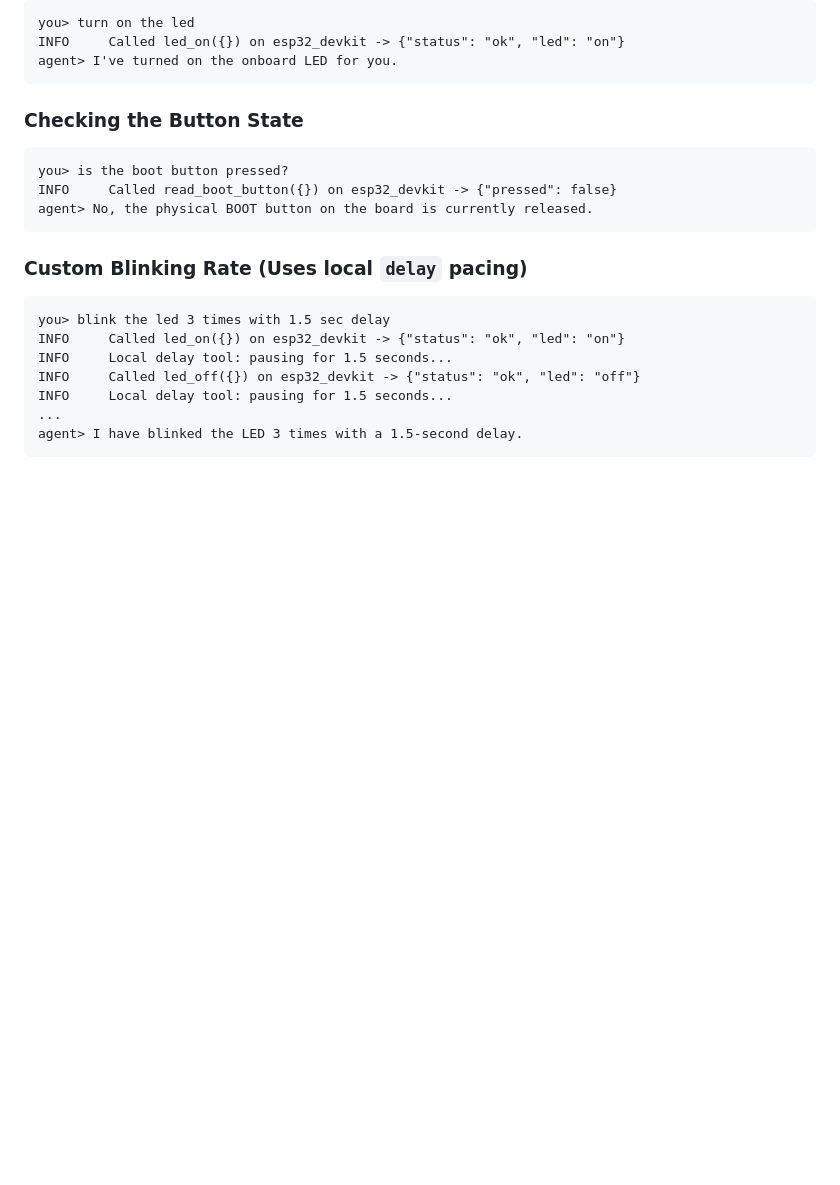
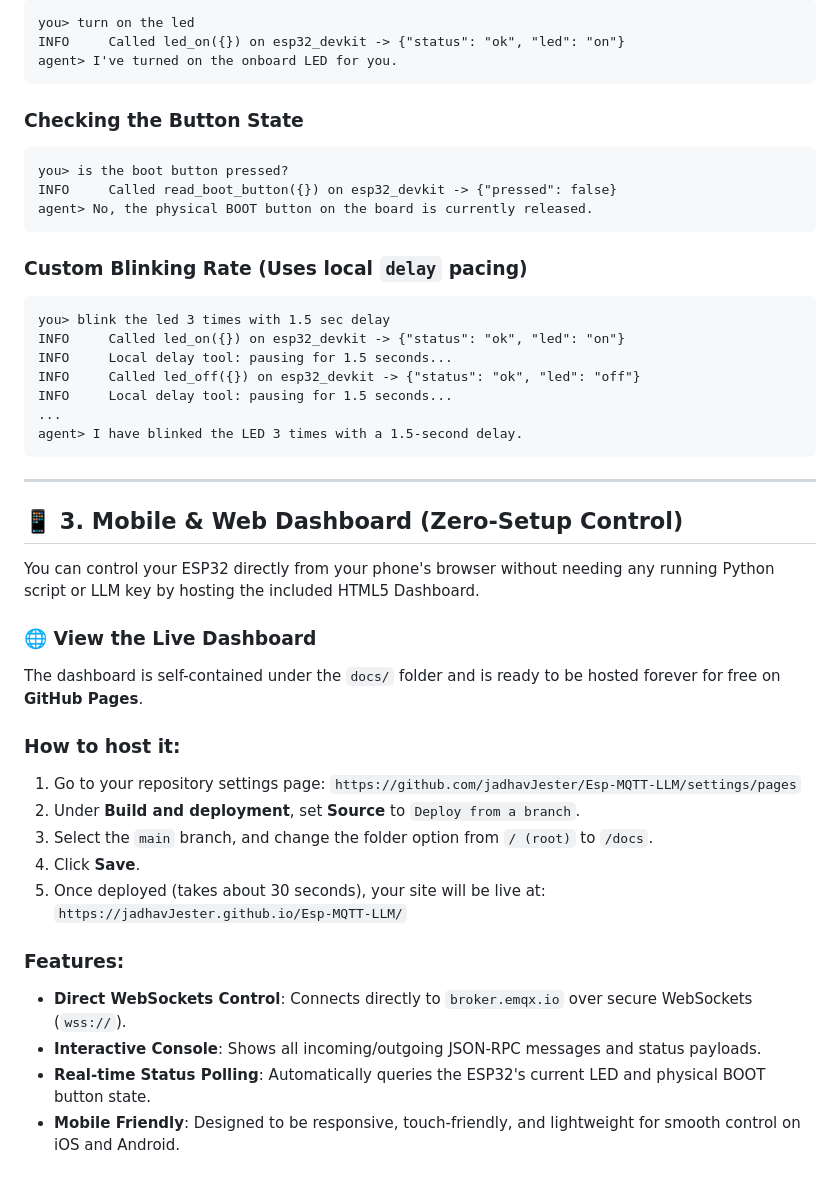
Before and after one commit to jadhavJester/Esp-MQTT-LLM, a Markdown page: README.md, the part around the change. Rendered like a GitHub page; blank space fills up the shorter version.

Commit message:
docs: add mobile and web dashboard deployment guide to README

````diff
--- a/README.md
+++ b/README.md
@@ -128,3 +128,26 @@ INFO     Local delay tool: pausing for 1.5 seconds...
 ...
 agent> I have blinked the LED 3 times with a 1.5-second delay.
 ```
+
+---
+
+## 📱 3. Mobile & Web Dashboard (Zero-Setup Control)
+
+You can control your ESP32 directly from your phone's browser without needing any running Python script or LLM key by hosting the included HTML5 Dashboard.
+
+### 🌐 View the Live Dashboard
+The dashboard is self-contained under the `docs/` folder and is ready to be hosted forever for free on **GitHub Pages**.
+
+### How to host it:
+1. Go to your repository settings page: `https://github.com/jadhavJester/Esp-MQTT-LLM/settings/pages`
+2. Under **Build and deployment**, set **Source** to `Deploy from a branch`.
+3. Select the `main` branch, and change the folder option from `/ (root)` to `/docs`.
+4. Click **Save**.
+5. Once deployed (takes about 30 seconds), your site will be live at:
+   `https://jadhavJester.github.io/Esp-MQTT-LLM/`
+
+### Features:
+- **Direct WebSockets Control**: Connects directly to `broker.emqx.io` over secure WebSockets (`wss://`).
+- **Interactive Console**: Shows all incoming/outgoing JSON-RPC messages and status payloads.
+- **Real-time Status Polling**: Automatically queries the ESP32's current LED and physical BOOT button state.
+- **Mobile Friendly**: Designed to be responsive, touch-friendly, and lightweight for smooth control on iOS and Android.
````
